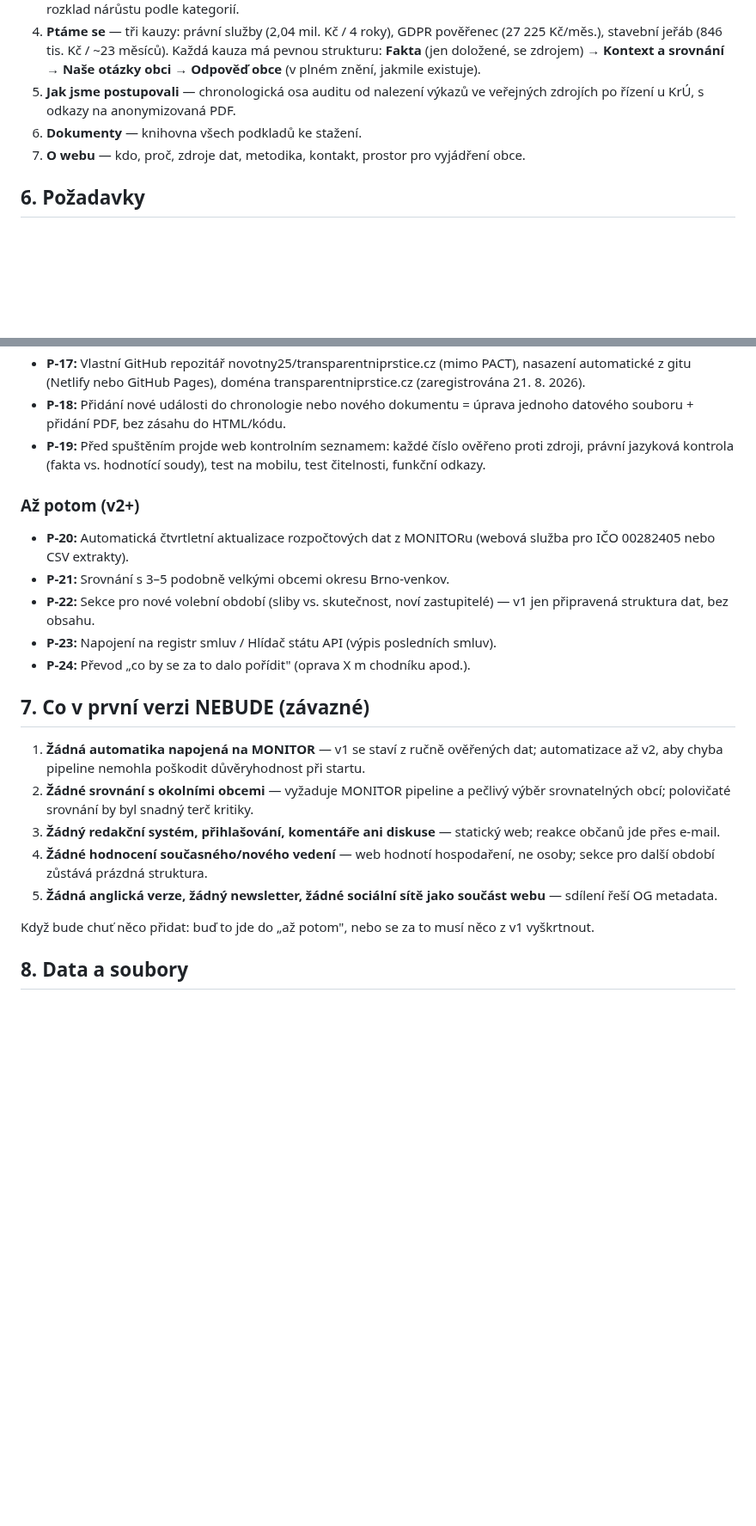
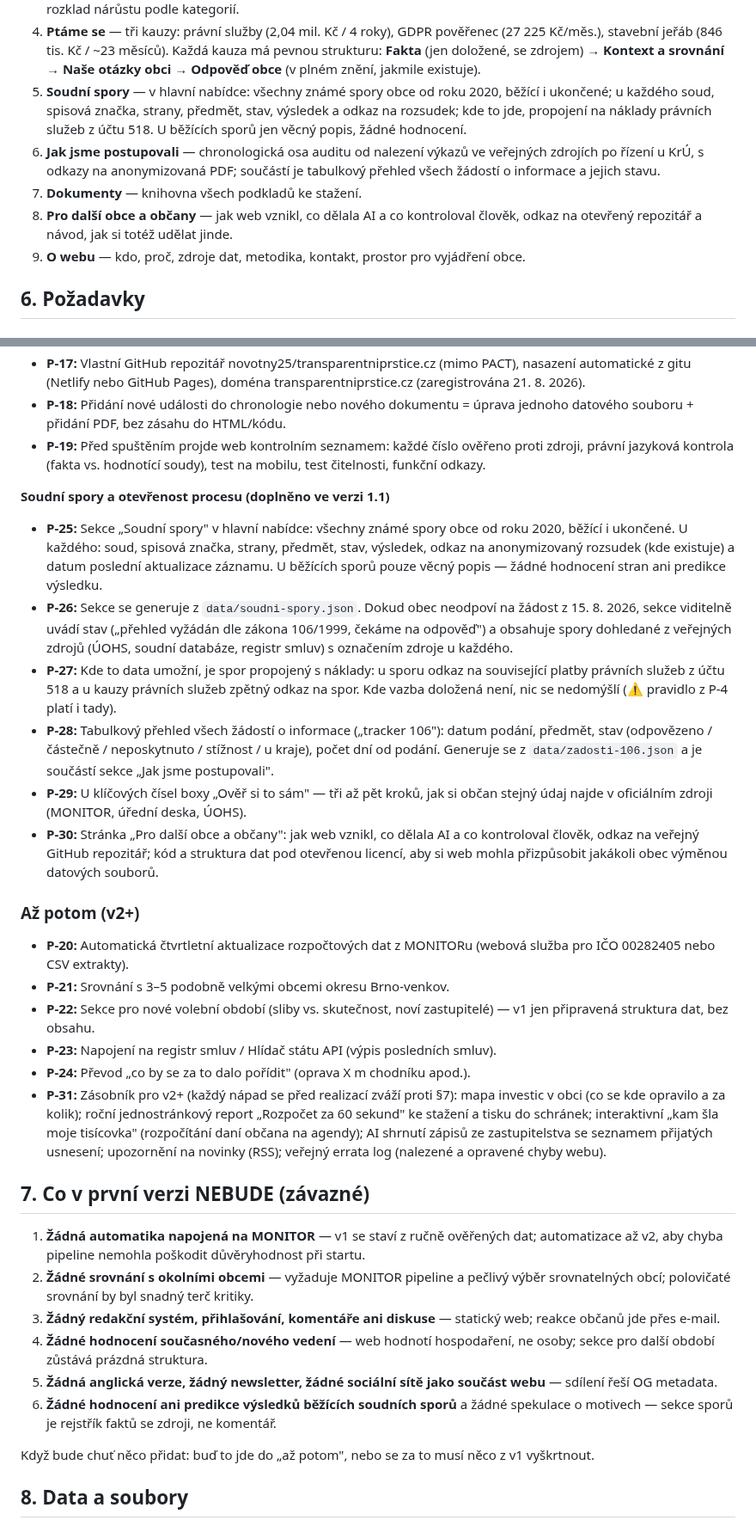
Before and after one commit to novotny25/transparentniprstice.cz, a Markdown page: ZADANI.md, 2 parts joined by grey strips. Shown at 86% size. Drawn GitHub-style; blank space fills up the shorter version.

Commit message:
Zadání v1.1: sekce Soudní spory, tracker žádostí 106, stránka pro další obce
Co-Authored-By: Claude Fable 5 <noreply@anthropic.com>
Claude-Session: https://claude.ai/code/session_01R4zqiDVrqDZ9gvrt756LSN

```diff
--- a/ZADANI.md
+++ b/ZADANI.md
@@ -76,10 +82,17 @@ Nikdo není nucen do účetnictví, ale cesta dolů je vždy nabídnutá.
    (27 225 Kč/měs.), stavební jeřáb (846 tis. Kč / ~23 měsíců). Každá kauza má
    pevnou strukturu: **Fakta** (jen doložené, se zdrojem) → **Kontext a srovnání** →
    **Naše otázky obci** → **Odpověď obce** (v plném znění, jakmile existuje).
-5. **Jak jsme postupovali** — chronologická osa auditu od nalezení výkazů ve
-   veřejných zdrojích po řízení u KrÚ, s odkazy na anonymizovaná PDF.
-6. **Dokumenty** — knihovna všech podkladů ke stažení.
-7. **O webu** — kdo, proč, zdroje dat, metodika, kontakt, prostor pro vyjádření obce.
+5. **Soudní spory** — v hlavní nabídce: všechny známé spory obce od roku 2020,
+   běžící i ukončené; u každého soud, spisová značka, strany, předmět, stav,
+   výsledek a odkaz na rozsudek; kde to jde, propojení na náklady právních
+   služeb z účtu 518. U běžících sporů jen věcný popis, žádné hodnocení.
+6. **Jak jsme postupovali** — chronologická osa auditu od nalezení výkazů ve
+   veřejných zdrojích po řízení u KrÚ, s odkazy na anonymizovaná PDF;
+   součástí je tabulkový přehled všech žádostí o informace a jejich stavu.
+7. **Dokumenty** — knihovna všech podkladů ke stažení.
+8. **Pro další obce a občany** — jak web vznikl, co dělala AI a co kontroloval
+   člověk, odkaz na otevřený repozitář a návod, jak si totéž udělat jinde.
+9. **O webu** — kdo, proč, zdroje dat, metodika, kontakt, prostor pro vyjádření obce.
 
 ## 6. Požadavky
 
@@ -131,6 +144,31 @@ Nikdo není nucen do účetnictví, ale cesta dolů je vždy nabídnutá.
   proti zdroji, právní jazyková kontrola (fakta vs. hodnotící soudy),
   test na mobilu, test čitelnosti, funkční odkazy.
 
+**Soudní spory a otevřenost procesu (doplněno ve verzi 1.1)**
+- **P-25:** Sekce „Soudní spory" v hlavní nabídce: všechny známé spory obce
+  od roku 2020, běžící i ukončené. U každého: soud, spisová značka, strany,
+  předmět, stav, výsledek, odkaz na anonymizovaný rozsudek (kde existuje)
+  a datum poslední aktualizace záznamu. U běžících sporů pouze věcný popis —
+  žádné hodnocení stran ani predikce výsledku.
+- **P-26:** Sekce se generuje z `data/soudni-spory.json`. Dokud obec neodpoví
+  na žádost z 15. 8. 2026, sekce viditelně uvádí stav („přehled vyžádán dle
+  zákona 106/1999, čekáme na odpověď") a obsahuje spory dohledané z veřejných
+  zdrojů (ÚOHS, soudní databáze, registr smluv) s označením zdroje u každého.
+- **P-27:** Kde to data umožní, je spor propojený s náklady: u sporu odkaz na
+  související platby právních služeb z účtu 518 a u kauzy právních služeb
+  zpětný odkaz na spor. Kde vazba doložená není, nic se nedomýšlí (⚠️ pravidlo
+  z P-4 platí i tady).
+- **P-28:** Tabulkový přehled všech žádostí o informace („tracker 106"):
+  datum podání, předmět, stav (odpovězeno / částečně / neposkytnuto /
+  stížnost / u kraje), počet dní od podání. Generuje se
+  z `data/zadosti-106.json` a je součástí sekce „Jak jsme postupovali".
+- **P-29:** U klíčových čísel boxy „Ověř si to sám" — tři až pět kroků, jak si
+  občan stejný údaj najde v oficiálním zdroji (MONITOR, úřední deska, ÚOHS).
+- **P-30:** Stránka „Pro další obce a občany": jak web vznikl, co dělala AI
+  a co kontroloval člověk, odkaz na veřejný GitHub repozitář; kód a struktura
+  dat pod otevřenou licencí, aby si web mohla přizpůsobit jakákoli obec
+  výměnou datových souborů.
+
 ### Až potom (v2+)
 - **P-20:** Automatická čtvrtletní aktualizace rozpočtových dat z MONITORu
   (webová služba pro IČO 00282405 nebo CSV extrakty).
@@ -139,6 +177,12 @@ Nikdo není nucen do účetnictví, ale cesta dolů je vždy nabídnutá.
   — v1 jen připravená struktura dat, bez obsahu.
 - **P-23:** Napojení na registr smluv / Hlídač státu API (výpis posledních smluv).
 - **P-24:** Převod „co by se za to dalo pořídit" (oprava X m chodníku apod.).
+- **P-31:** Zásobník pro v2+ (každý nápad se před realizací zváží proti §7):
+  mapa investic v obci (co se kde opravilo a za kolik); roční jednostránkový
+  report „Rozpočet za 60 sekund" ke stažení a tisku do schránek; interaktivní
+  „kam šla moje tisícovka" (rozpočítání daní občana na agendy); AI shrnutí
+  zápisů ze zastupitelstva se seznamem přijatých usnesení; upozornění na
+  novinky (RSS); veřejný errata log (nalezené a opravené chyby webu).
 
 ## 7. Co v první verzi NEBUDE (závazné)
 
@@ -152,6 +196,8 @@ Nikdo není nucen do účetnictví, ale cesta dolů je vždy nabídnutá.
    ne osoby; sekce pro další období zůstává prázdná struktura.
 5. **Žádná anglická verze, žádný newsletter, žádné sociální sítě jako součást
    webu** — sdílení řeší OG metadata.
+6. **Žádné hodnocení ani predikce výsledků běžících soudních sporů** a žádné
+   spekulace o motivech — sekce sporů je rejstřík faktů se zdroji, ne komentář.
 
 Když bude chuť něco přidat: buď to jde do „až potom", nebo se za to musí
 něco z v1 vyškrtnout.
```
Also changed, not shown: other parts of ZADANI.md (+9 -1 lines).
